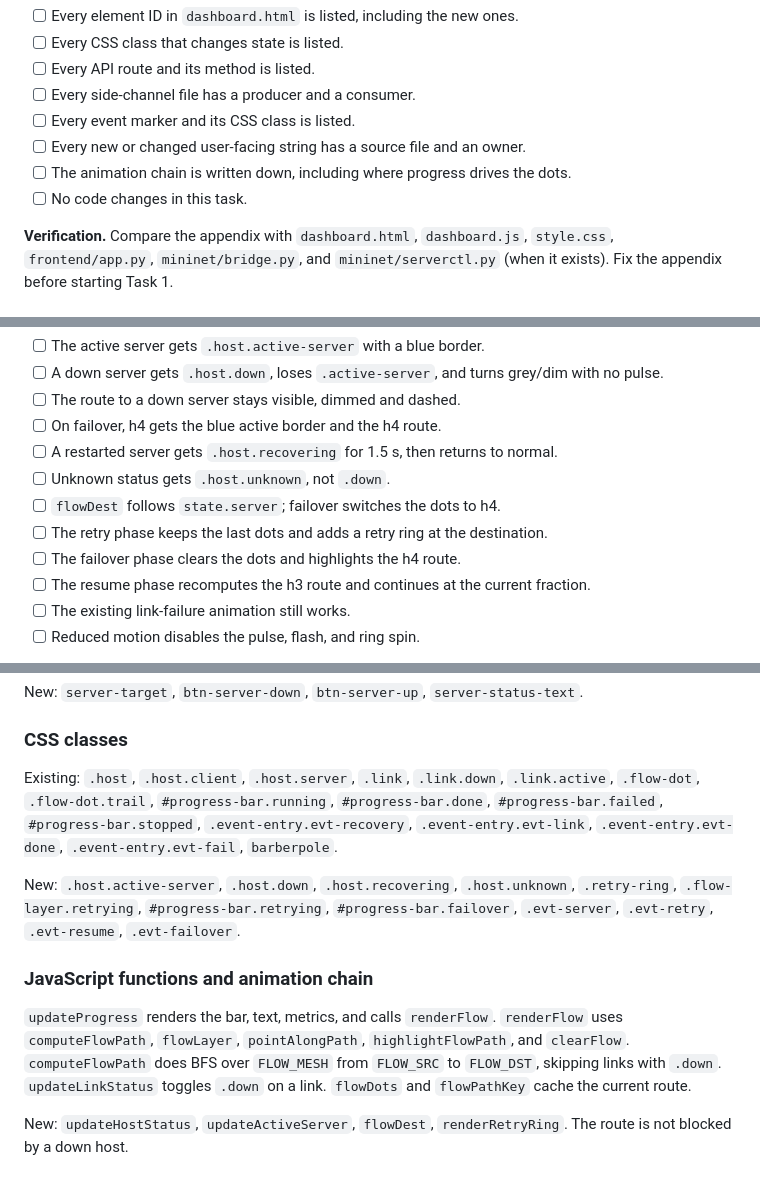
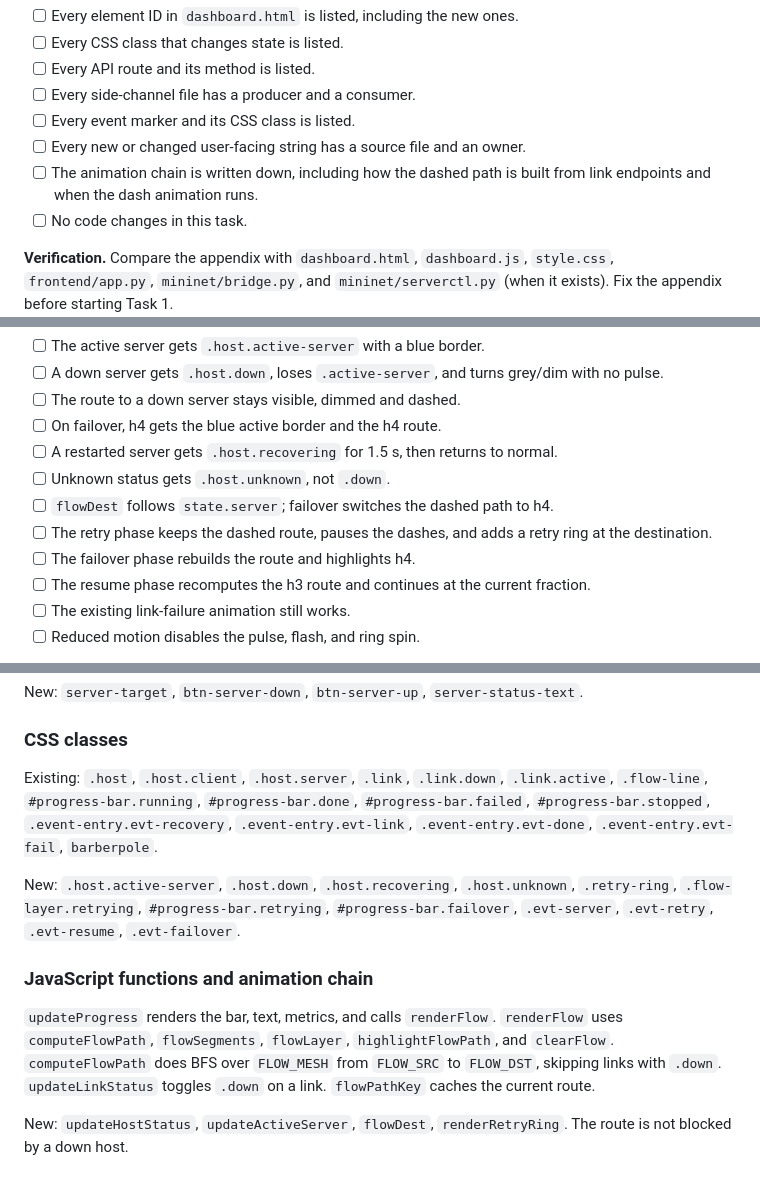
Before and after one commit to acrticsludge/CN-Mini, a Markdown page: docs/plans/edge-case-1-server-failure.md, 3 parts joined by grey strips. Rendered like a GitHub page.

```diff
--- a/docs/plans/edge-case-1-server-failure.md
+++ b/docs/plans/edge-case-1-server-failure.md
@@ -77,7 +77,7 @@ Tasks 1 and 2 are inseparable. Task 3 is unsafe without them.
 - [ ] Every side-channel file has a producer and a consumer.
 - [ ] Every event marker and its CSS class is listed.
 - [ ] Every new or changed user-facing string has a source file and an owner.
-- [ ] The animation chain is written down, including where progress drives the dots.
+- [ ] The animation chain is written down, including how the dashed path is built from link endpoints and when the dash animation runs.
 - [ ] No code changes in this task.
 
 **Verification.** Compare the appendix with `dashboard.html`, `dashboard.js`, `style.css`, `frontend/app.py`, `mininet/bridge.py`, and `mininet/serverctl.py` (when it exists). Fix the appendix before starting Task 1.
@@ -340,9 +340,9 @@ Manual: click each button with h3 and h4 selected; confirm the event text and th
 - [ ] On failover, h4 gets the blue active border and the h4 route.
 - [ ] A restarted server gets `.host.recovering` for 1.5 s, then returns to normal.
 - [ ] Unknown status gets `.host.unknown`, not `.down`.
-- [ ] `flowDest` follows `state.server`; failover switches the dots to h4.
-- [ ] The retry phase keeps the last dots and adds a retry ring at the destination.
-- [ ] The failover phase clears the dots and highlights the h4 route.
+- [ ] `flowDest` follows `state.server`; failover switches the dashed path to h4.
+- [ ] The retry phase keeps the dashed route, pauses the dashes, and adds a retry ring at the destination.
+- [ ] The failover phase rebuilds the route and highlights h4.
 - [ ] The resume phase recomputes the h3 route and continues at the current fraction.
 - [ ] The existing link-failure animation still works.
 - [ ] Reduced motion disables the pulse, flash, and ring spin.
@@ -503,13 +503,13 @@ New: `server-target`, `btn-server-down`, `btn-server-up`, `server-status-text`.
 
 ### CSS classes
 
-Existing: `.host`, `.host.client`, `.host.server`, `.link`, `.link.down`, `.link.active`, `.flow-dot`, `.flow-dot.trail`, `#progress-bar.running`, `#progress-bar.done`, `#progress-bar.failed`, `#progress-bar.stopped`, `.event-entry.evt-recovery`, `.event-entry.evt-link`, `.event-entry.evt-done`, `.event-entry.evt-fail`, `barberpole`.
+Existing: `.host`, `.host.client`, `.host.server`, `.link`, `.link.down`, `.link.active`, `.flow-line`, `#progress-bar.running`, `#progress-bar.done`, `#progress-bar.failed`, `#progress-bar.stopped`, `.event-entry.evt-recovery`, `.event-entry.evt-link`, `.event-entry.evt-done`, `.event-entry.evt-fail`, `barberpole`.
 
 New: `.host.active-server`, `.host.down`, `.host.recovering`, `.host.unknown`, `.retry-ring`, `.flow-layer.retrying`, `#progress-bar.retrying`, `#progress-bar.failover`, `.evt-server`, `.evt-retry`, `.evt-resume`, `.evt-failover`.
 
 ### JavaScript functions and animation chain
 
-`updateProgress` renders the bar, text, metrics, and calls `renderFlow`. `renderFlow` uses `computeFlowPath`, `flowLayer`, `pointAlongPath`, `highlightFlowPath`, and `clearFlow`. `computeFlowPath` does BFS over `FLOW_MESH` from `FLOW_SRC` to `FLOW_DST`, skipping links with `.down`. `updateLinkStatus` toggles `.down` on a link. `flowDots` and `flowPathKey` cache the current route.
+`updateProgress` renders the bar, text, metrics, and calls `renderFlow`. `renderFlow` uses `computeFlowPath`, `flowSegments`, `flowLayer`, `highlightFlowPath`, and `clearFlow`. `computeFlowPath` does BFS over `FLOW_MESH` from `FLOW_SRC` to `FLOW_DST`, skipping links with `.down`. `updateLinkStatus` toggles `.down` on a link. `flowPathKey` caches the current route.
 
 New: `updateHostStatus`, `updateActiveServer`, `flowDest`, `renderRetryRing`. The route is not blocked by a down host.
 
```
Also changed, not shown: docs/specs/server-failure-recovery.md (+23 -7 lines).
